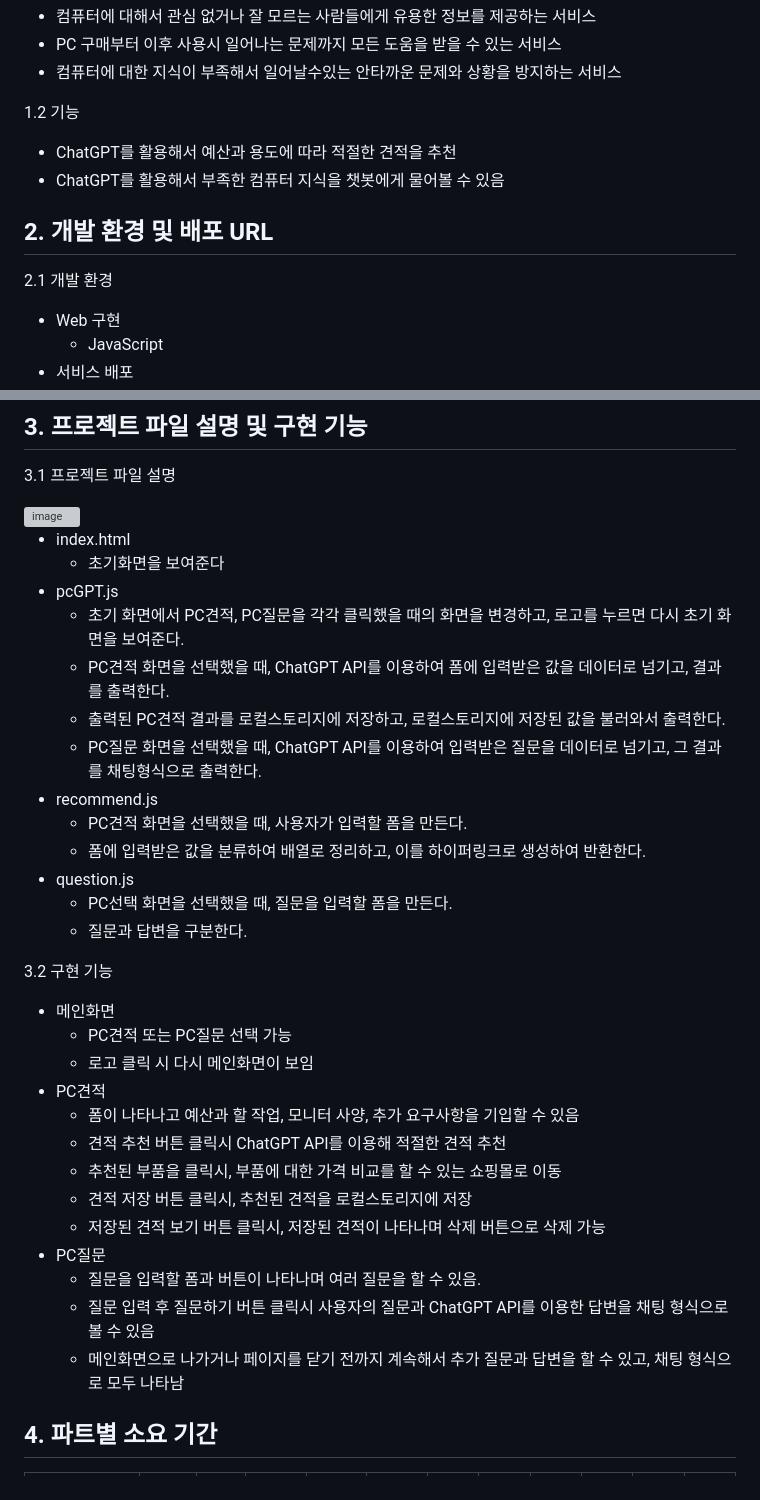
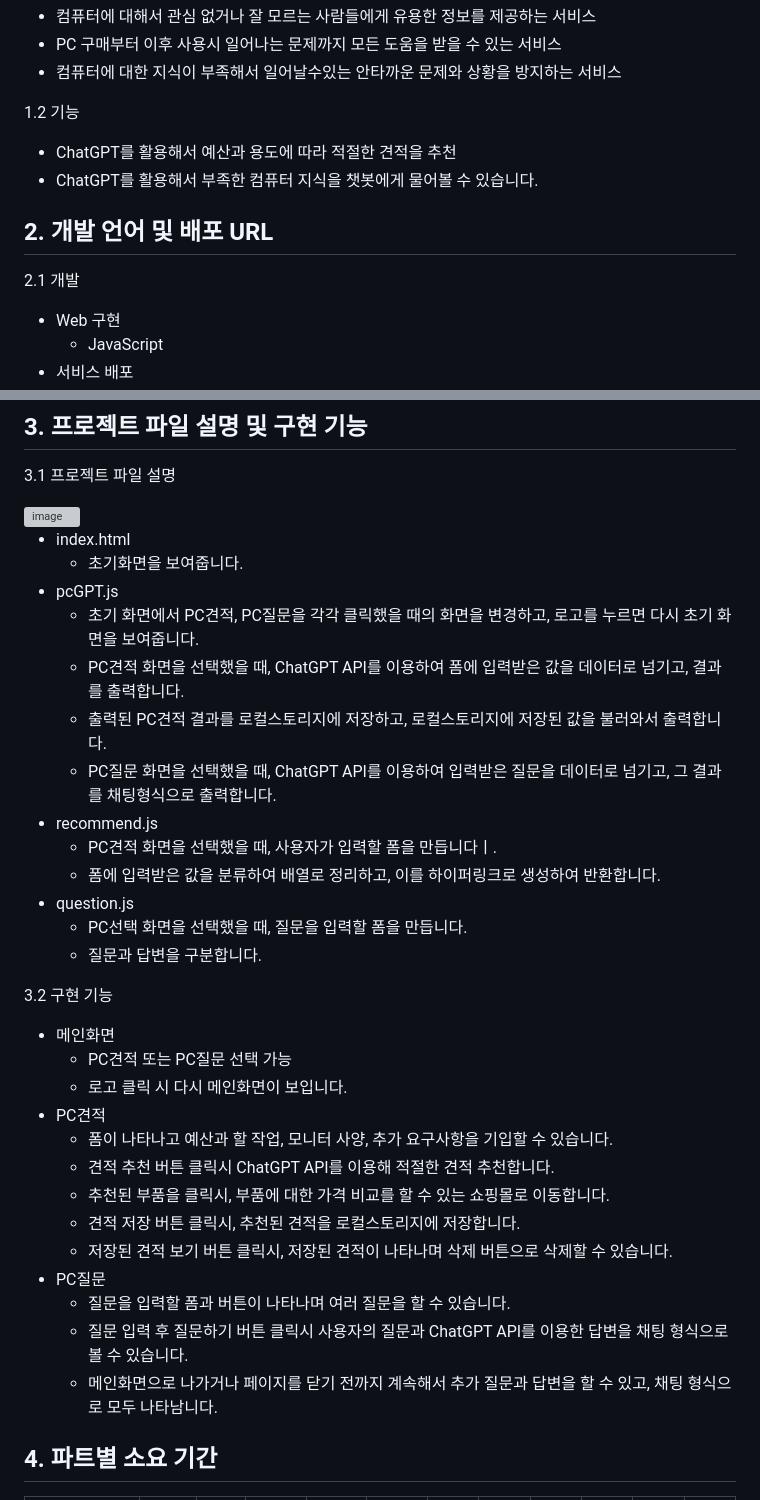
Before and after one commit to UserDongHu/ChatGPT_Project, a Markdown page: README.md, 2 parts joined by grey strips. Rendered like a GitHub page; grey boxes are pictures that could not be loaded.

```diff
--- a/README.md
+++ b/README.md
@@ -12,9 +12,9 @@
 1.2 기능
 
   * ChatGPT를 활용해서 예산과 용도에 따라 적절한 견적을 추천
-  * ChatGPT를 활용해서 부족한 컴퓨터 지식을 챗봇에게 물어볼 수 있음
-## 2. 개발 환경 및 배포 URL
-  2.1 개발 환경
+  * ChatGPT를 활용해서 부족한 컴퓨터 지식을 챗봇에게 물어볼 수 있습니다.
+## 2. 개발 언어 및 배포 URL
+  2.1 개발
   * Web 구현
      * JavaScript
   * 서비스 배포
@@ -31,34 +31,34 @@
    <img width="173" alt="image" src="https://github.com/UserDongHu/chatGPT_Project/assets/137512514/a20652d2-8c93-4039-8cc0-3eb44917930a">
 
    - index.html
-     - 초기화면을 보여준다
+     - 초기화면을 보여줍니다.
    - pcGPT.js
-     - 초기 화면에서 PC견적, PC질문을 각각 클릭했을 때의 화면을 변경하고, 로고를 누르면 다시 초기 화면을 보여준다.
-     - PC견적 화면을 선택했을 때, ChatGPT API를 이용하여 폼에 입력받은 값을 데이터로 넘기고, 결과를 출력한다.
-     - 출력된 PC견적 결과를 로컬스토리지에 저장하고, 로컬스토리지에 저장된 값을 불러와서 출력한다.
-     - PC질문 화면을 선택했을 때, ChatGPT API를 이용하여 입력받은 질문을 데이터로 넘기고, 그 결과를 채팅형식으로 출력한다.
+     - 초기 화면에서 PC견적, PC질문을 각각 클릭했을 때의 화면을 변경하고, 로고를 누르면 다시 초기 화면을 보여줍니다.
+     - PC견적 화면을 선택했을 때, ChatGPT API를 이용하여 폼에 입력받은 값을 데이터로 넘기고, 결과를 출력합니다.
+     - 출력된 PC견적 결과를 로컬스토리지에 저장하고, 로컬스토리지에 저장된 값을 불러와서 출력합니다.
+     - PC질문 화면을 선택했을 때, ChatGPT API를 이용하여 입력받은 질문을 데이터로 넘기고, 그 결과를 채팅형식으로 출력합니다.
    - recommend.js
-     - PC견적 화면을 선택했을 때, 사용자가 입력할 폼을 만든다.
-     - 폼에 입력받은 값을 분류하여 배열로 정리하고, 이를 하이퍼링크로 생성하여 반환한다.
+     - PC견적 화면을 선택했을 때, 사용자가 입력할 폼을 만듭니다ㅣ.
+     - 폼에 입력받은 값을 분류하여 배열로 정리하고, 이를 하이퍼링크로 생성하여 반환합니다.
    - question.js
-     - PC선택 화면을 선택했을 때, 질문을 입력할 폼을 만든다.
-     - 질문과 답변을 구분한다.
+     - PC선택 화면을 선택했을 때, 질문을 입력할 폼을 만듭니다.
+     - 질문과 답변을 구분합니다.
 
   3.2 구현 기능
 
    - 메인화면
      - PC견적 또는 PC질문 선택 가능
-     - 로고 클릭 시 다시 메인화면이 보임
+     - 로고 클릭 시 다시 메인화면이 보입니다.
    - PC견적
-     - 폼이 나타나고 예산과 할 작업, 모니터 사양, 추가 요구사항을 기입할 수 있음
-     - 견적 추천 버튼 클릭시 ChatGPT API를 이용해 적절한 견적 추천
-     - 추천된 부품을 클릭시, 부품에 대한 가격 비교를 할 수 있는 쇼핑몰로 이동
-     - 견적 저장 버튼 클릭시, 추천된 견적을 로컬스토리지에 저장
-     - 저장된 견적 보기 버튼 클릭시, 저장된 견적이 나타나며 삭제 버튼으로 삭제 가능
+     - 폼이 나타나고 예산과 할 작업, 모니터 사양, 추가 요구사항을 기입할 수 있습니다.
+     - 견적 추천 버튼 클릭시 ChatGPT API를 이용해 적절한 견적 추천합니다.
+     - 추천된 부품을 클릭시, 부품에 대한 가격 비교를 할 수 있는 쇼핑몰로 이동합니다.
+     - 견적 저장 버튼 클릭시, 추천된 견적을 로컬스토리지에 저장합니다.
+     - 저장된 견적 보기 버튼 클릭시, 저장된 견적이 나타나며 삭제 버튼으로 삭제할 수 있습니다.
    - PC질문
-     - 질문을 입력할 폼과 버튼이 나타나며 여러 질문을 할 수 있음.
-     - 질문 입력 후 질문하기 버튼 클릭시 사용자의 질문과 ChatGPT API를 이용한 답변을 채팅 형식으로 볼 수 있음
-     - 메인화면으로 나가거나 페이지를 닫기 전까지 계속해서 추가 질문과 답변을 할 수 있고, 채팅 형식으로 모두 나타남
+     - 질문을 입력할 폼과 버튼이 나타나며 여러 질문을 할 수 있습니다.
+     - 질문 입력 후 질문하기 버튼 클릭시 사용자의 질문과 ChatGPT API를 이용한 답변을 채팅 형식으로 볼 수 있습니다.
+     - 메인화면으로 나가거나 페이지를 닫기 전까지 계속해서 추가 질문과 답변을 할 수 있고, 채팅 형식으로 모두 나타남니다.
 
 ## 4. 파트별 소요 기간
 
```
Also changed, not shown: other parts of README.md (+10 -10 lines).
